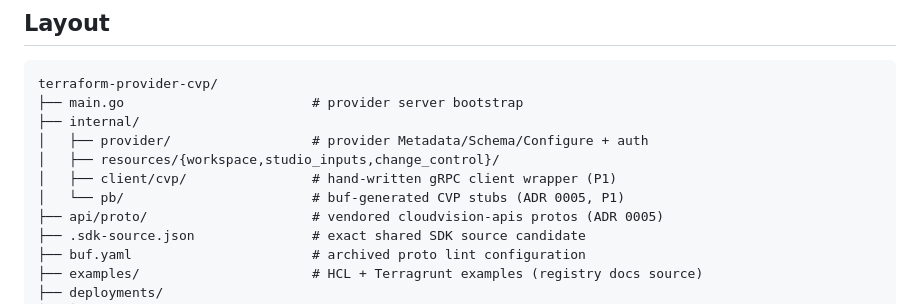
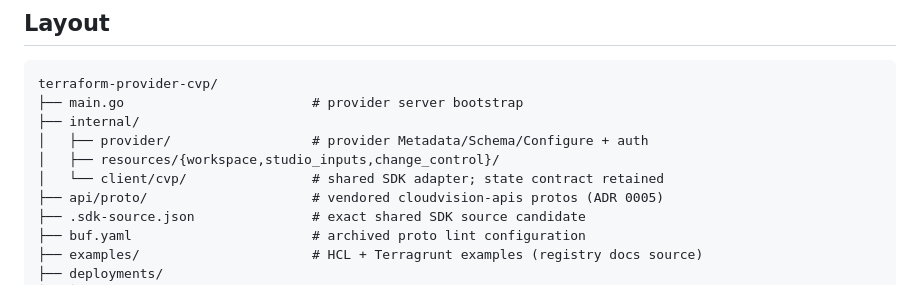
Before and after one commit to ioplane/terraform-provider-cvp, a Markdown page: README.md, the part around one of its changes. Drawn GitHub-style.

Commit message:
docs: align provider overview with the shared SDK

```diff
--- a/README.md
+++ b/README.md
@@ -130,8 +130,7 @@ terraform-provider-cvp/
 ├── internal/
 │   ├── provider/                  # provider Metadata/Schema/Configure + auth
 │   ├── resources/{workspace,studio_inputs,change_control}/
-│   ├── client/cvp/                # hand-written gRPC client wrapper (P1)
-│   └── pb/                        # buf-generated CVP stubs (ADR 0005, P1)
+│   └── client/cvp/                # shared SDK adapter; state contract retained
 ├── api/proto/                     # vendored cloudvision-apis protos (ADR 0005)
 ├── .sdk-source.json               # exact shared SDK source candidate
 ├── buf.yaml                       # archived proto lint configuration
```
Also changed, not shown: other parts of README.md (+1 -1 lines).
